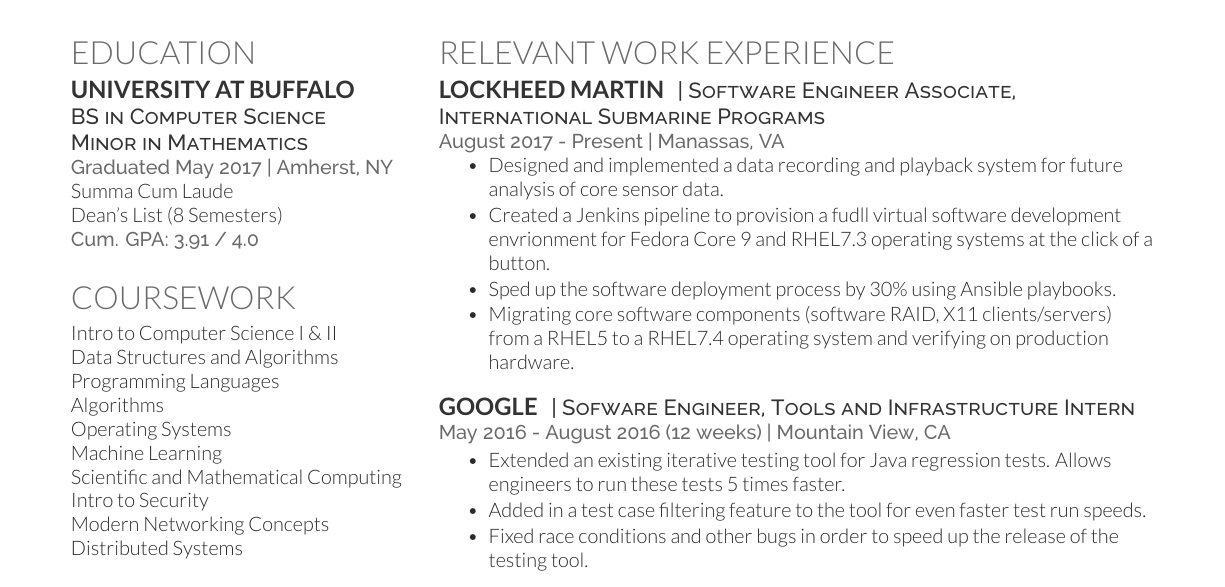
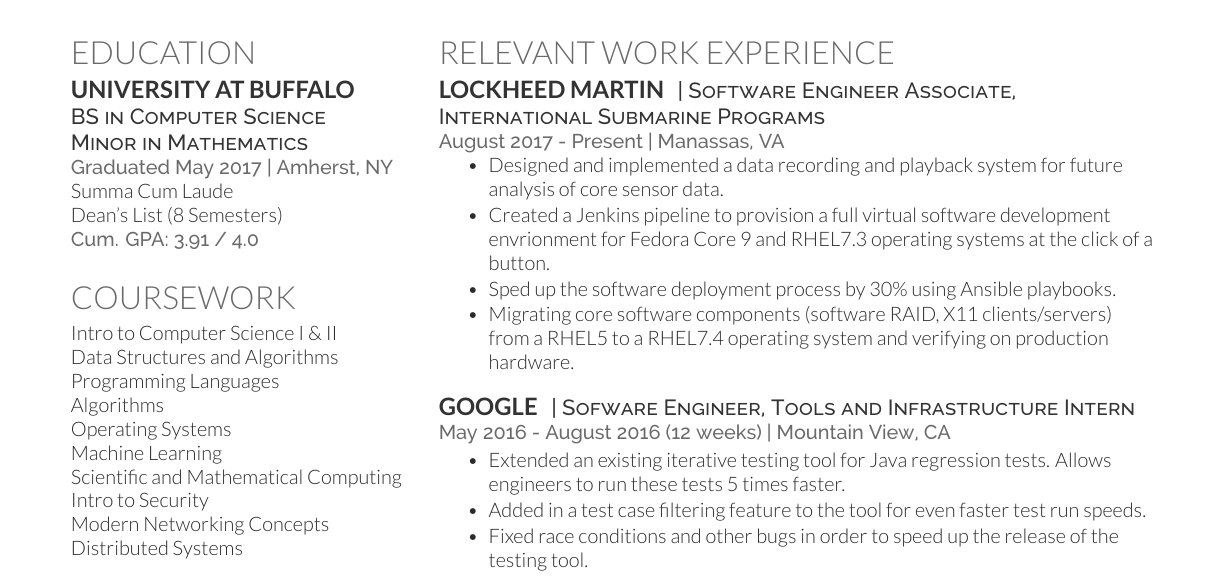
Before and after one commit to zmwieand/Resume, a LaTeX CV (LaTeX_Resume/cv_12.tex): part of the page, cut so that both start at the same text. Compiled offline with XeLaTeX.

Commit message:
fixing a small typo in my Lockheed stuff

```diff
--- a/LaTeX_Resume/cv_12.tex
+++ b/LaTeX_Resume/cv_12.tex
@@ -134,7 +134,7 @@
 
 \begin{tightitemize}
 \item Designed and implemented a data recording and playback system for future analysis of core sensor data.
-\item Created a Jenkins pipeline to provision a fudll virtual software development envrionment for Fedora Core 9 and RHEL7.3 operating systems at the click of a button.
+\item Created a Jenkins pipeline to provision a full virtual software development envrionment for Fedora Core 9 and RHEL7.3 operating systems at the click of a button.
 \item Sped up the software deployment process by 30\% using Ansible playbooks.
 \item Migrating core software components (software RAID, X11 clients/servers) from a RHEL5 to a RHEL7.4 operating system and verifying on production hardware.
 \end{tightitemize}
```
Also changed, not shown: LaTeX_Resume/cv_12.pdf, 2 other files.
